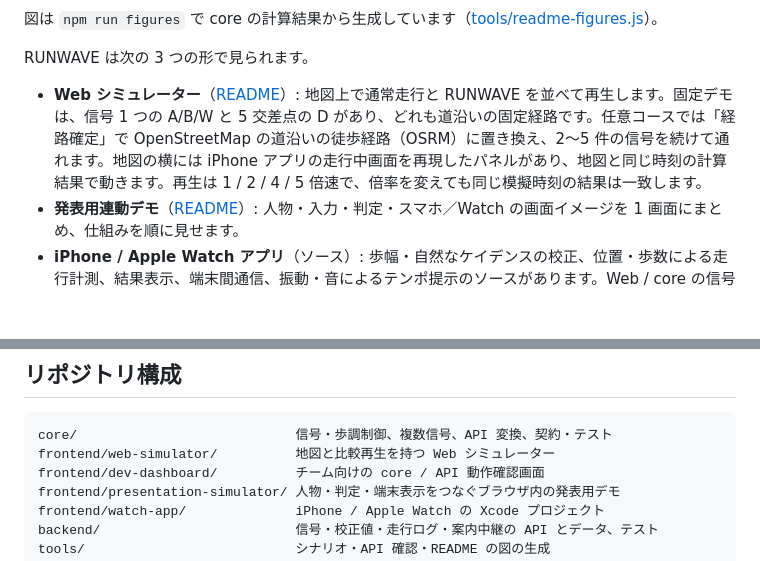
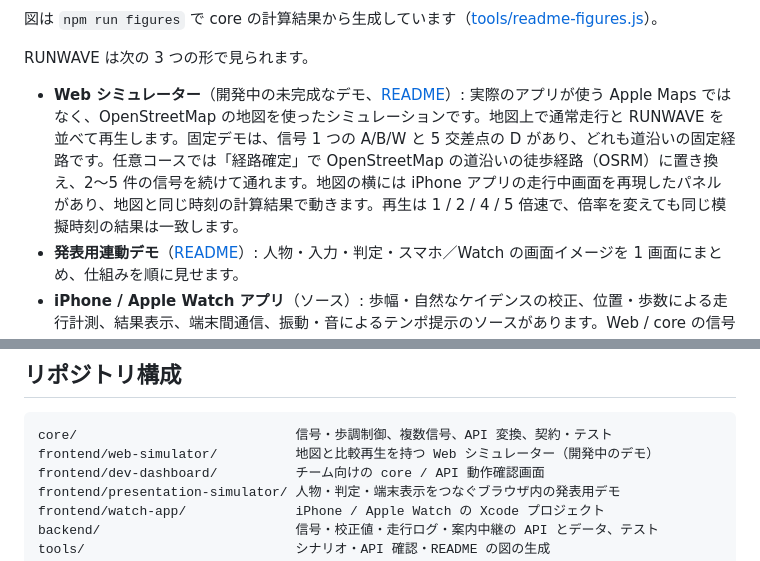
Before and after one commit to cocoa6078/sp_2601, a Markdown page: README.md, 2 parts joined by grey strips. GitHub-like rendering; blank space fills up the shorter version.

````diff
--- a/README.md
+++ b/README.md
@@ -74,7 +77,7 @@ flowchart LR
 
 RUNWAVE は次の 3 つの形で見られます。
 
-- **Web シミュレーター**（[README](frontend/web-simulator/README.md)）: 地図上で通常走行と RUNWAVE を並べて再生します。固定デモは、信号 1 つの A/B/W と 5 交差点の D があり、どれも道沿いの固定経路です。任意コースでは「経路確定」で OpenStreetMap の道沿いの徒歩経路（OSRM）に置き換え、2〜5 件の信号を続けて通れます。地図の横には iPhone アプリの走行中画面を再現したパネルがあり、地図と同じ時刻の計算結果で動きます。再生は 1 / 2 / 4 / 5 倍速で、倍率を変えても同じ模擬時刻の結果は一致します。
+- **Web シミュレーター**（開発中の未完成なデモ、[README](frontend/web-simulator/README.md)）: 実際のアプリが使う Apple Maps ではなく、OpenStreetMap の地図を使ったシミュレーションです。地図上で通常走行と RUNWAVE を並べて再生します。固定デモは、信号 1 つの A/B/W と 5 交差点の D があり、どれも道沿いの固定経路です。任意コースでは「経路確定」で OpenStreetMap の道沿いの徒歩経路（OSRM）に置き換え、2〜5 件の信号を続けて通れます。地図の横には iPhone アプリの走行中画面を再現したパネルがあり、地図と同じ時刻の計算結果で動きます。再生は 1 / 2 / 4 / 5 倍速で、倍率を変えても同じ模擬時刻の結果は一致します。
 - **発表用連動デモ**（[README](frontend/presentation-simulator/README.md)）: 人物・入力・判定・スマホ／Watch の画面イメージを 1 画面にまとめ、仕組みを順に見せます。
 - **iPhone / Apple Watch アプリ**（ソース）: 歩幅・自然なケイデンスの校正、位置・歩数による走行計測、結果表示、端末間通信、振動・音によるテンポ提示のソースがあります。Web / core の信号計算から実機の案内までをつなぐ連携は未完成で、実機での動作確認の記録もありません。
 
@@ -364,7 +367,7 @@ iPhone / Watch（Swift）のビルドと実機試験はこの確認に含みま
 
 ```text
 core/                            信号・歩調制御、複数信号、API 変換、契約・テスト
-frontend/web-simulator/          地図と比較再生を持つ Web シミュレーター
+frontend/web-simulator/          地図と比較再生を持つ Web シミュレーター（開発中のデモ）
 frontend/dev-dashboard/          チーム向けの core / API 動作確認画面
 frontend/presentation-simulator/ 人物・判定・端末表示をつなぐブラウザ内の発表用デモ
 frontend/watch-app/              iPhone / Apple Watch の Xcode プロジェクト
````
Also changed, not shown: other parts of README.md (+8 -5 lines).
